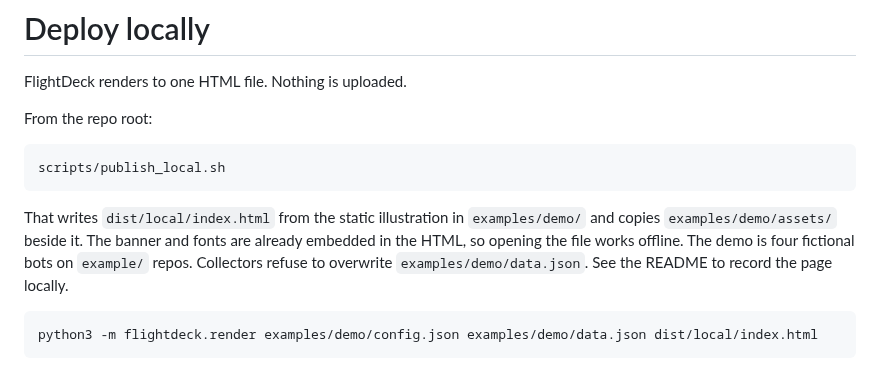
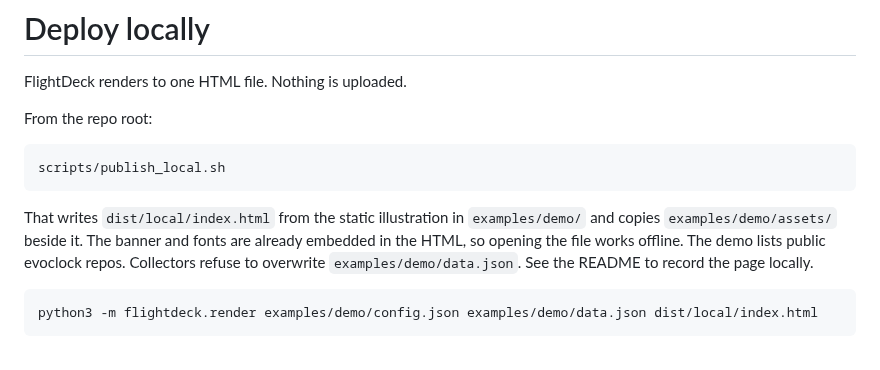
Before and after one commit to evoclock/FlightDeck, a Markdown page: docs/deploy-local.md, the part around the change. Drawn GitHub-style.

````diff
--- a/docs/deploy-local.md
+++ b/docs/deploy-local.md
@@ -8,7 +8,7 @@ From the repo root:
 scripts/publish_local.sh
 ```
 
-That writes `dist/local/index.html` from the static illustration in `examples/demo/` and copies `examples/demo/assets/` beside it. The banner and fonts are already embedded in the HTML, so opening the file works offline. The demo is four fictional bots on `example/` repos. Collectors refuse to overwrite `examples/demo/data.json`. See the README to record the page locally.
+That writes `dist/local/index.html` from the static illustration in `examples/demo/` and copies `examples/demo/assets/` beside it. The banner and fonts are already embedded in the HTML, so opening the file works offline. The demo lists public evoclock repos. Collectors refuse to overwrite `examples/demo/data.json`. See the README to record the page locally.
 
 ```bash
 python3 -m flightdeck.render examples/demo/config.json examples/demo/data.json dist/local/index.html
````
Also changed, not shown: README.md (+1 -1 lines), examples/demo/demo-still.png, 4 other files.
